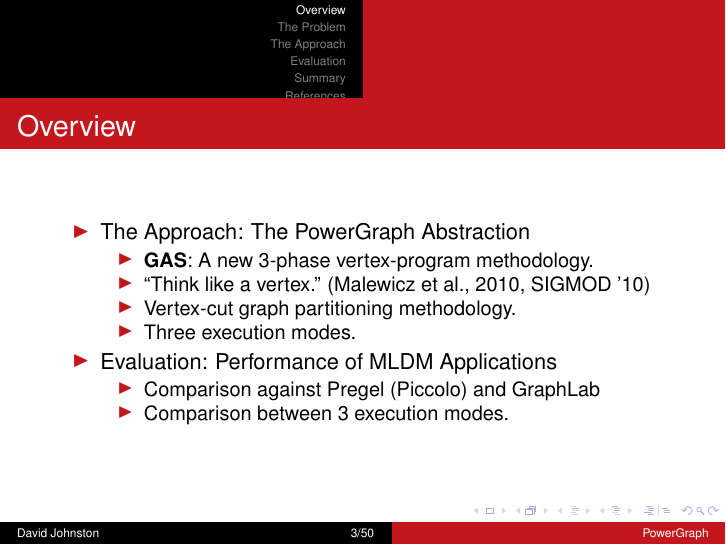
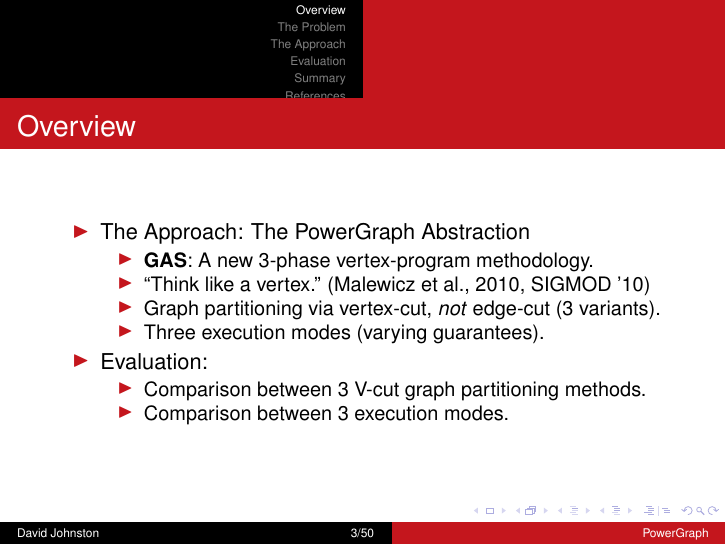
Before and after one commit to dwtj/powergraph-presentation, LaTeX slides (presentation.tex, which reads 1-intro.tex): page 3 of 53. Compiled offline with pdfLaTeX.

Commit message:
Clarify and fix mistakes in an overview slide

```diff
--- a/1-intro.tex
+++ b/1-intro.tex
@@ -21,13 +21,13 @@
   \begin{itemize}
     \item \textbf{GAS}: A new 3-phase vertex-program methodology.
     \item ``Think like a vertex.'' \citep[SIGMOD '10]{malewicz2010pregel}
-    \item Vertex-cut graph partitioning methodology.
-    \item Three execution modes.
+    \item Graph partitioning via vertex-cut, \textit{not} edge-cut (3 variants).
+    \item Three execution modes (varying guarantees).
   \end{itemize}
 
-  \item Evaluation: Performance of MLDM Applications
+  \item Evaluation:
   \begin{itemize}
-    \item Comparison against Pregel (Piccolo) and GraphLab
+    \item Comparison between 3 V-cut graph partitioning methods.
     \item Comparison between 3 execution modes.
   \end{itemize}
 \end{itemize}
```
